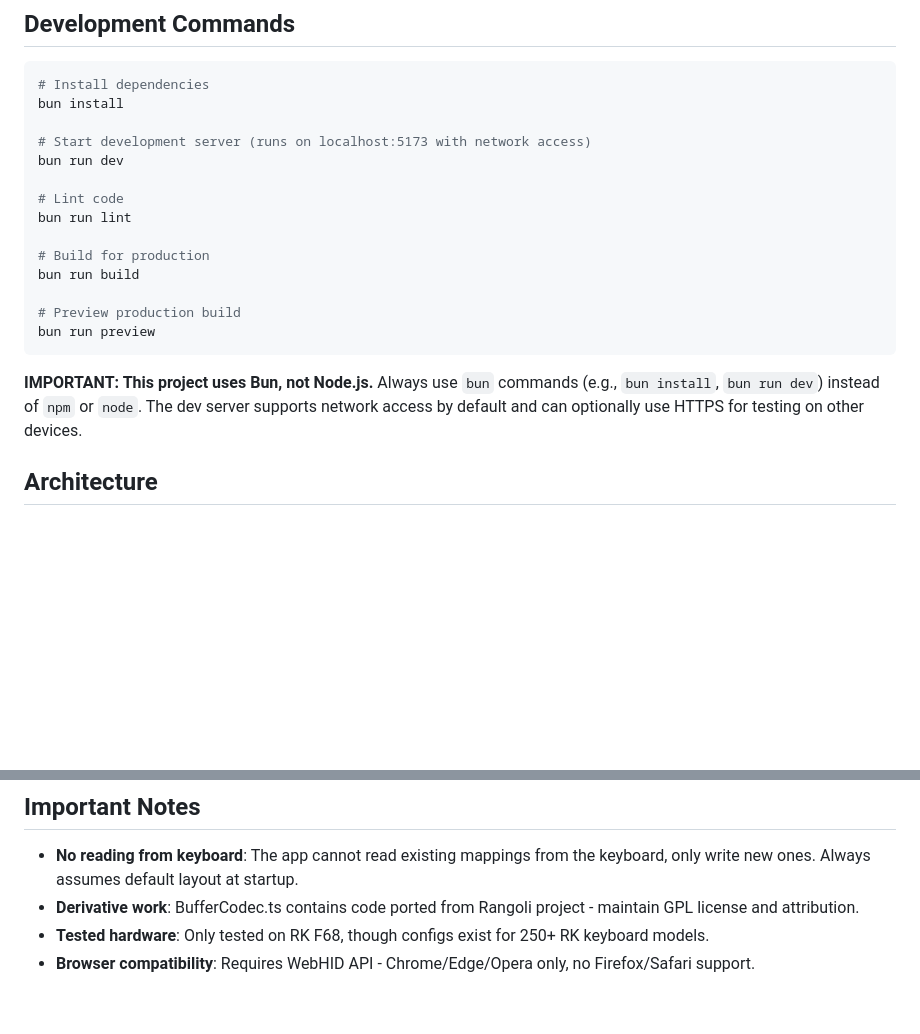
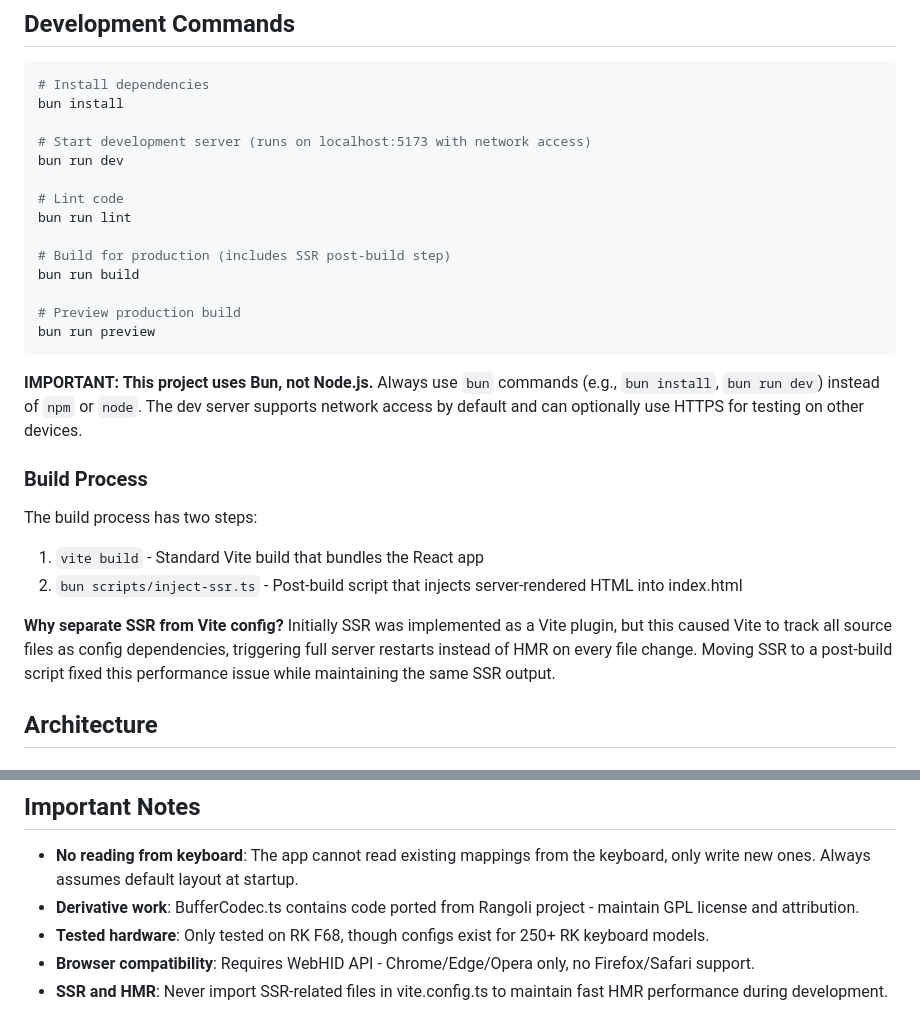
Before and after one commit to vinc3m1/kludgeknight, a Markdown page: CLAUDE.md, 2 parts joined by grey strips. GitHub-like rendering; blank space fills up the shorter version.

````diff
--- a/CLAUDE.md
+++ b/CLAUDE.md
@@ -20,7 +20,7 @@ bun run dev
 # Lint code
 bun run lint
 
-# Build for production
+# Build for production (includes SSR post-build step)
 bun run build
 
 # Preview production build
@@ -28,6 +28,14 @@ bun run preview
 ```
 
 **IMPORTANT: This project uses Bun, not Node.js.** Always use `bun` commands (e.g., `bun install`, `bun run dev`) instead of `npm` or `node`. The dev server supports network access by default and can optionally use HTTPS for testing on other devices.
+
+### Build Process
+
+The build process has two steps:
+1. `vite build` - Standard Vite build that bundles the React app
+2. `bun scripts/inject-ssr.ts` - Post-build script that injects server-rendered HTML into index.html
+
+**Why separate SSR from Vite config?** Initially SSR was implemented as a Vite plugin, but this caused Vite to track all source files as config dependencies, triggering full server restarts instead of HMR on every file change. Moving SSR to a post-build script fixed this performance issue while maintaining the same SSR output.
 
 ## Architecture
 
@@ -108,3 +154,4 @@ bun run preview
 - **Derivative work**: BufferCodec.ts contains code ported from Rangoli project - maintain GPL license and attribution.
 - **Tested hardware**: Only tested on RK F68, though configs exist for 250+ RK keyboard models.
 - **Browser compatibility**: Requires WebHID API - Chrome/Edge/Opera only, no Firefox/Safari support.
+- **SSR and HMR**: Never import SSR-related files in vite.config.ts to maintain fast HMR performance during development.
````
Also changed, not shown: other parts of CLAUDE.md (+38 -0 lines).
